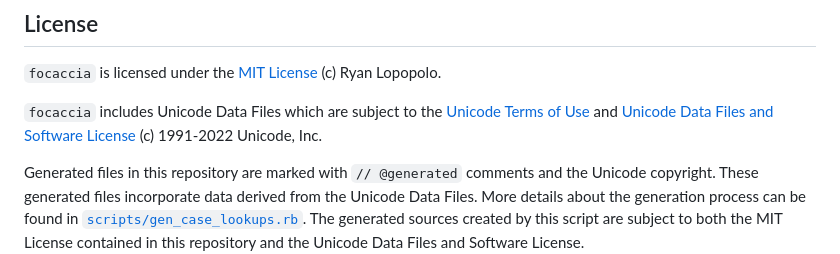
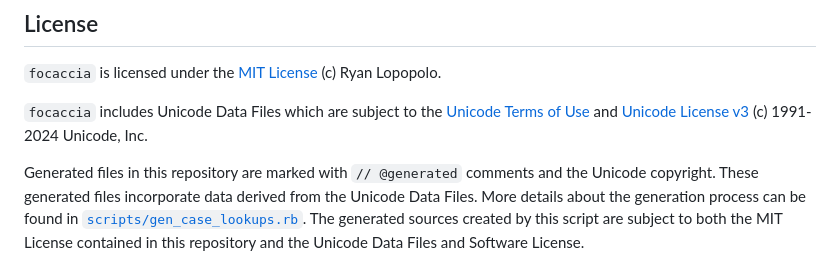
Before and after one commit to artichoke/focaccia, a Markdown page: README.md, the part around the change. Rendered like a GitHub page.

Commit message:
Fix reference to Unicode license in README
Followup to #246.

```diff
--- a/README.md
+++ b/README.md
@@ -142,8 +142,7 @@ rules will be accompanied with a minor version bump.
 `focaccia` is licensed under the [MIT License](LICENSE) (c) Ryan Lopopolo.
 
 `focaccia` includes Unicode Data Files which are subject to the [Unicode Terms
-of Use] and [Unicode Data Files and Software License](LICENSE-UNICODE) (c)
-1991-2022 Unicode, Inc.
+of Use] and [Unicode License v3](LICENSE-UNICODE) (c) 1991-2024 Unicode, Inc.
 
 [unicode terms of use]: https://www.unicode.org/copyright.html
 
```
